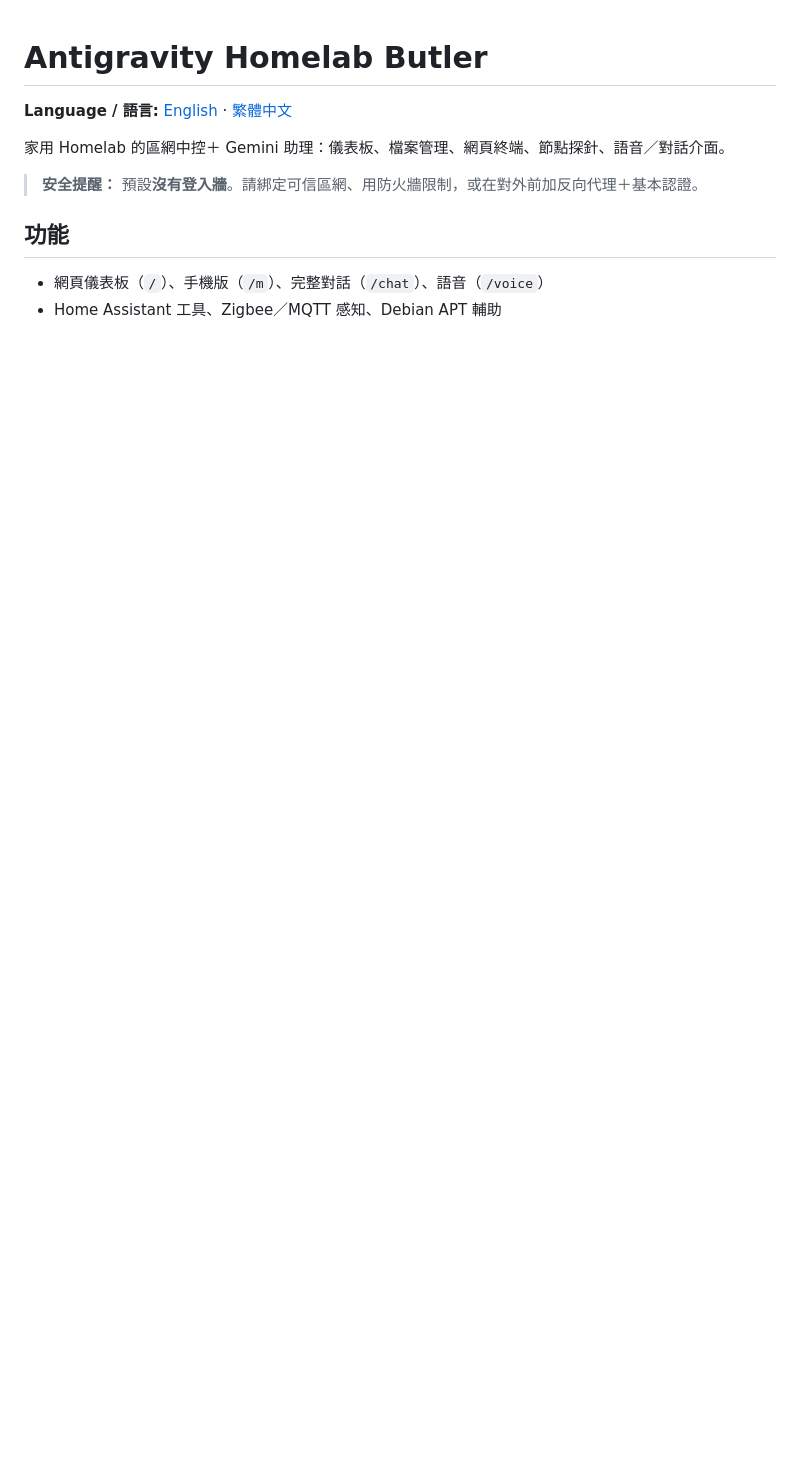
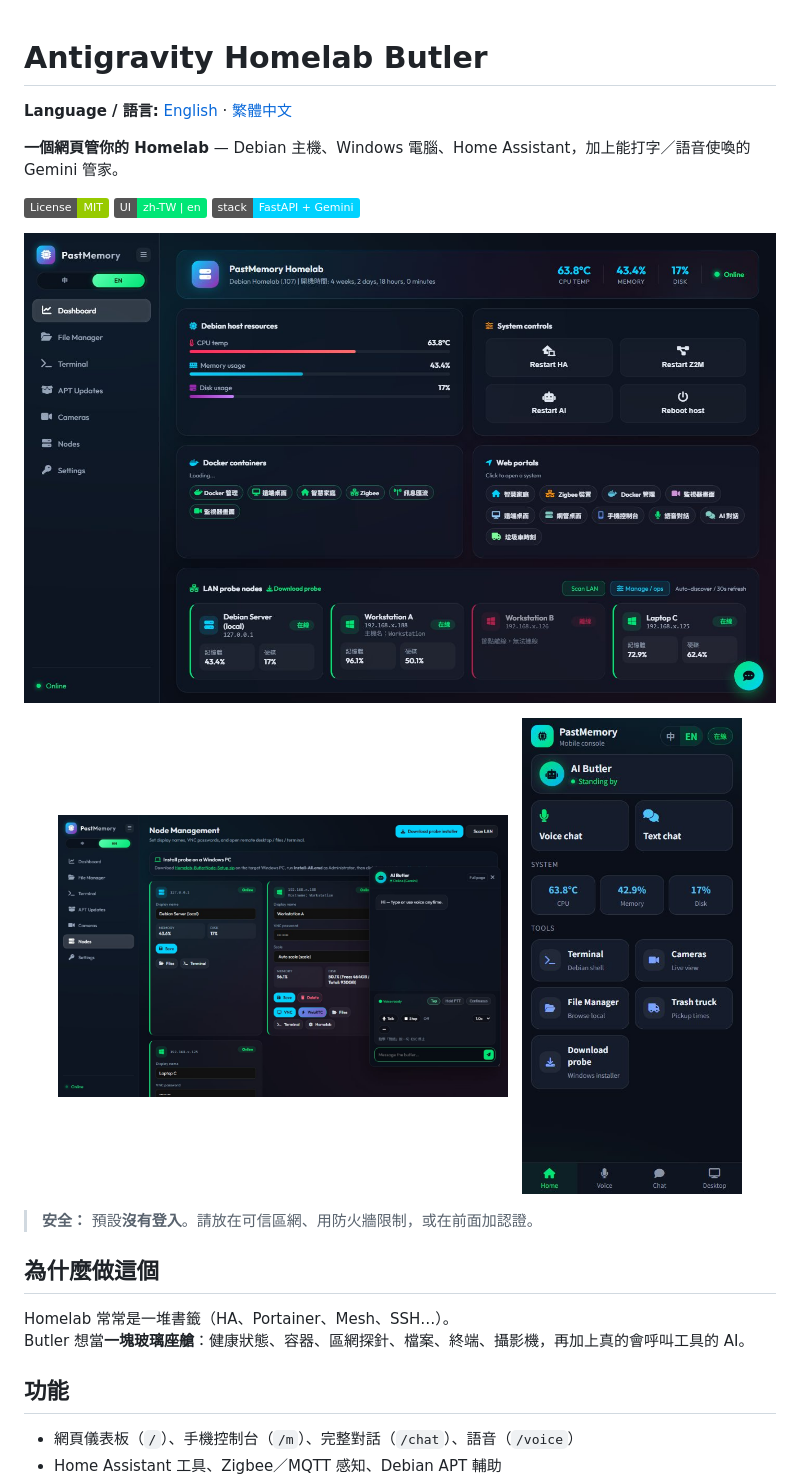
Before and after one commit to KiddHsieh56137/antigravity-butler, a Markdown page: README.zh-TW.md, the part around one of its changes. GitHub-like rendering; pictures changed too: docs/screenshots/dashboard.jpg (added), docs/screenshots/mobile.jpg (added), docs/screenshots/nodes-chat.jpg (added); badges without logos; blank space fills up the shorter version.

```diff
--- a/README.zh-TW.md
+++ b/README.zh-TW.md
@@ -2,11 +2,30 @@
 
 **Language / 語言:** [English](README.md) · [繁體中文](README.zh-TW.md)
 
-家用 Homelab 的區網中控＋ Gemini 助理：儀表板、檔案管理、網頁終端、節點探針、語音／對話介面。
+**一個網頁管你的 Homelab** — Debian 主機、Windows 電腦、Home Assistant，加上能打字／語音使喚的 Gemini 管家。
 
-> **安全提醒：** 預設**沒有登入牆**。請綁定可信區網、用防火牆限制，或在對外前加反向代理＋基本認證。
+[![License: MIT](https://img.shields.io/badge/License-MIT-green.svg)](LICENSE)
+[![UI](https://img.shields.io/badge/UI-zh--TW%20%7C%20en-00e676)](README.md)
+[![Stack](https://img.shields.io/badge/stack-FastAPI%20%2B%20Gemini-00d2ff)](#功能)
+
+<p align="center">
+  <img src="docs/screenshots/dashboard.jpg" alt="Homelab Butler 儀表板" width="920" />
+</p>
+
+<p align="center">
+  <img src="docs/screenshots/nodes-chat.jpg" alt="節點管理與 AI 對話" width="450" />
+  &nbsp;
+  <img src="docs/screenshots/mobile.jpg" alt="手機控制台" width="220" />
+</p>
+
+> **安全：** 預設**沒有登入**。請放在可信區網、用防火牆限制，或在前面加認證。
+
+## 為什麼做這個
+
+Homelab 常常是一堆書籤（HA、Portainer、Mesh、SSH…）。
+Butler 想當**一塊玻璃座艙**：健康狀態、容器、區網探針、檔案、終端、攝影機，再加上真的會呼叫工具的 AI。
 
 ## 功能
 
-- 網頁儀表板（`/`）、手機版（`/m`）、完整對話（`/chat`）、語音（`/voice`）
+- 網頁儀表板（`/`）、手機控制台（`/m`）、完整對話（`/chat`）、語音（`/voice`）
 - Home Assistant 工具、Zigbee／MQTT 感知、Debian APT 輔助
```
Also changed, not shown: other parts of README.zh-TW.md (+38 -25 lines), README.md (+58 -26 lines), docs/screenshots/nodes.jpg (added).
